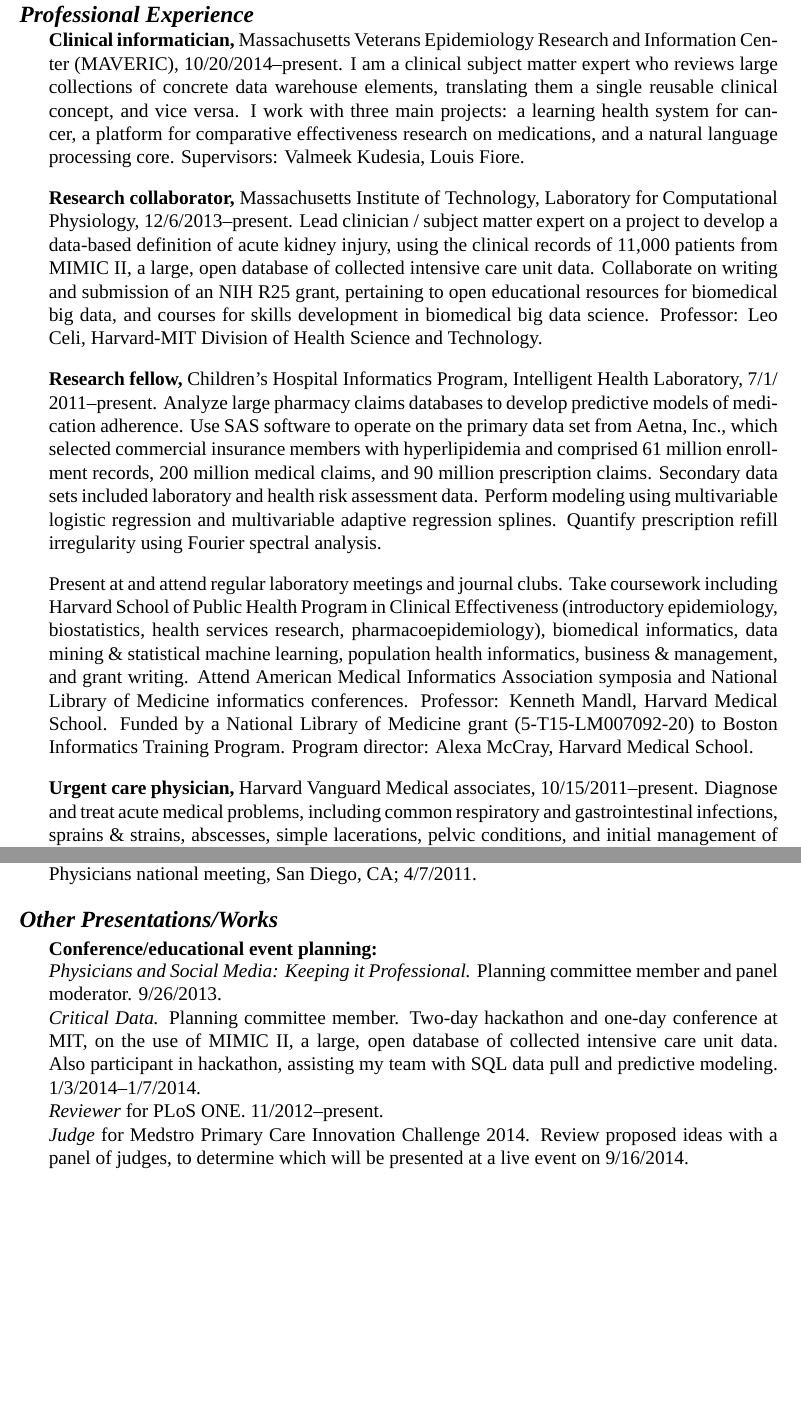
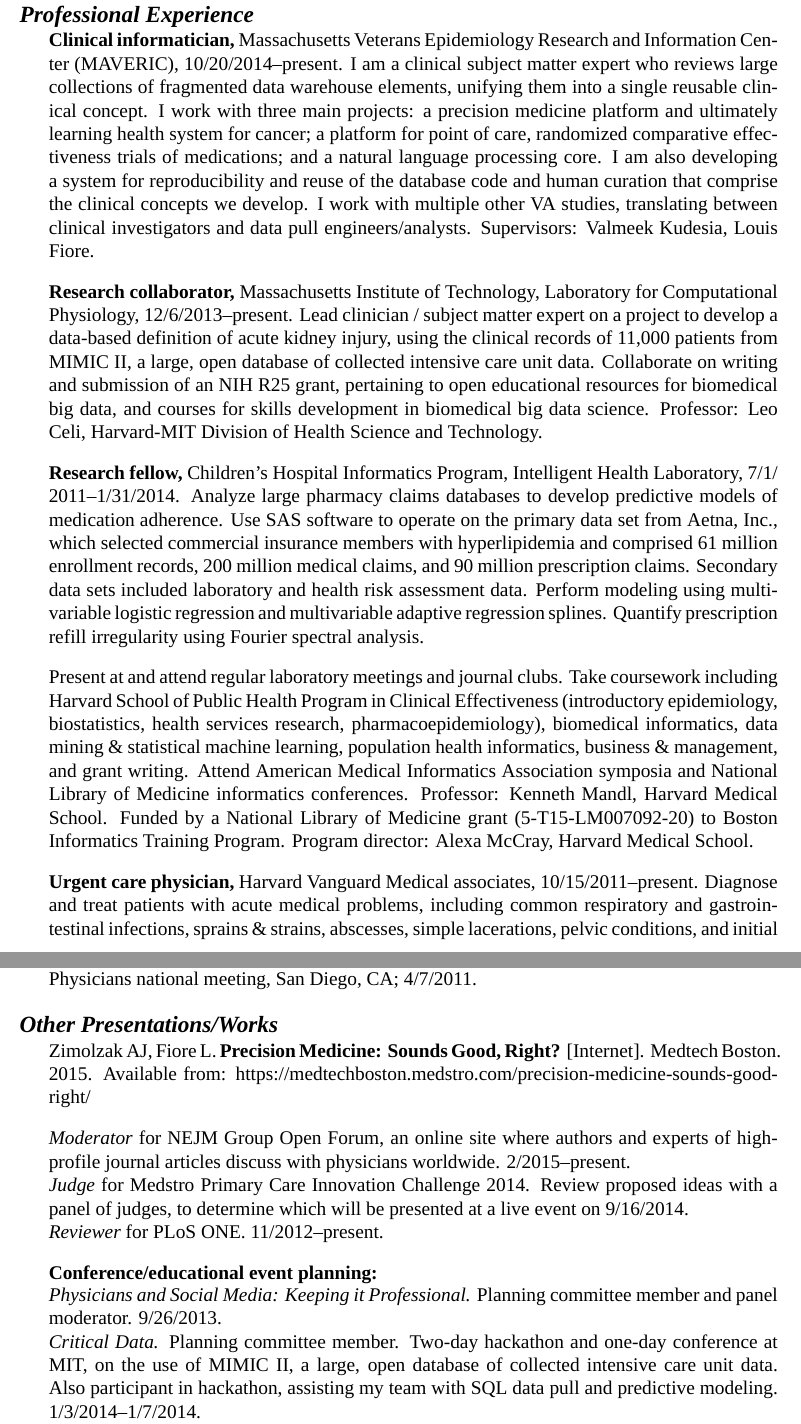
Before and after one commit to zimolzak/cv, a LaTeX CV (zimolzak-cv.tex): two parts of pages 2 and 6 of 7, joined at a grey line, cut so that both start at the same text, the shorter picture padded with empty space. Compiled offline with XeLaTeX; a missing font is replaced by an installed copy or a similar font.

Commit message:
More MAVERIC. More outside works. Remove some stuff past its prime.

```diff
--- a/zimolzak-cv.tex
+++ b/zimolzak-cv.tex
@@ -58,11 +58,16 @@
 \textbf{Clinical informatician,} Massachusetts Veterans Epidemiology
 Research and Information Center (MAVERIC), 10/20/2014\ndash{}present.
 I am a clinical subject matter expert who reviews large collections of
-concrete data warehouse elements, translating them a single reusable
-clinical concept, and vice versa. I work with three main projects: a
-learning health system for cancer, a platform for comparative
-effectiveness research on medications, and a natural language
-processing core. Supervisors: Valmeek Kudesia, Louis Fiore.
+fragmented data warehouse elements, unifying them into a single
+reusable clinical concept. I work with three main projects: a
+precision medicine platform and ultimately learning health system for
+cancer; a platform for point of care, randomized comparative
+effectiveness trials of medications; and a natural language processing
+core. I am also developing a system for reproducibility and reuse of
+the database code and human curation that comprise the clinical
+concepts we develop. I work with multiple other VA studies,
+translating between clinical investigators and data pull
+engineers/analysts. Supervisors: Valmeek Kudesia, Louis Fiore.
 
 \textbf{Research collaborator,} Massachusetts Institute of Technology,
 Laboratory for Computational Physiology, 12/6/2013\ndash{}present.
@@ -77,7 +82,7 @@
 
 \textbf{Research fellow,} Children’s Hospital Informatics Program,
 Intelligent Health Lab\-o\-ra\-to\-ry,
-\linebreak[0]7/1/\linebreak[0]2011\ndash{}\linebreak[0]pres\-ent.
+\linebreak[0]7/1/\linebreak[0]2011\ndash{}\linebreak[0]1/31/2014.
 Analyze large pharmacy claims databases to develop predictive models
 of medication adherence. Use SAS software to operate on the primary
 data set from Aetna, Inc., which selected commercial insurance members
@@ -101,7 +106,7 @@
 director: Alexa McCray, Harvard Medical School.
 
 \textbf{Urgent care physician,} Harvard Vanguard Medical associates,
-10/15/2011\ndash{}present. Diagnose and treat acute medical problems,
-including common respiratory and gastrointestinal infections, sprains
-\& strains, abscesses, simple lacerations, pelvic conditions, and
-initial management of fractures. Supervise and consult with nurse
+10/15/2011\ndash{}present. Diagnose and treat patients with acute
+medical problems, including common respiratory and gastrointestinal
+infections, sprains \& strains, abscesses, simple lacerations, pelvic
+conditions, and initial management of fractures. Supervise and consult
@@ -112,3 +117,4 @@
+02215.
 
 \textbf{Fellowship liaison,} Harvard Medical School,
 6/2012\ndash5/2013. Coordinate the twice-week\-ly, two-hour
@@ -295,7 +303,19 @@
 
 \section*{Other Presentations/Works}
 
-\subsection*{Conference/educational event planning:}
+Zimolzak AJ, Fiore L. \textbf{Precision Medicine: Sounds Good, Right?}
+[Internet]. Medtech Boston. 2015. Available from:
+https://medtechboston.medstro.com/precision-medicine-sounds-good-right/
+
+\emph{Moderator} for NEJM Group Open Forum, an online site where
+authors and experts of high-profile journal articles discuss with
+physicians worldwide. 2/2015\ndash{}present.\\
+\emph{Judge} for Medstro Primary Care Innovation Challenge 2014.
+Review proposed ideas with a panel of judges, to determine which will
+be presented at a live event on 9/16/2014.\\
+\emph{Reviewer} for PLoS ONE. 11/2012\ndash{}present.
+
+\subsection*{Conference/educational event planning:} %forward chron ??
 \emph{Physicians and Social Media: Keeping it Professional.} Planning
 committee member and panel moderator. 9/26/2013.\\
 \emph{Critical Data.} Planning committee member. Two-day hackathon and
@@ -303,10 +323,6 @@
 database of collected intensive care unit data. Also participant in
 hackathon, assisting my team with SQL data pull and predictive
 modeling. 1/3/2014\ndash\linebreak[0]1/7/2014.\\
-\emph{Reviewer} for PLoS ONE. 11/2012\ndash{}present.\\
-\emph{Judge} for Medstro Primary Care Innovation Challenge 2014.
-Review proposed ideas with a panel of judges, to determine which will
-be presented at a live event on 9/16/2014.\\
 \emph{Computing in Cardiology.} Planning committee member, abstract
 reviewer, audio/visual specialist, social event (scavenger hunt)
 planner. Three day conference for international participants from
@@ -318,4 +334,3 @@
 \emph{Massachusetts American College of Physicians Annual Scientific
   Meeting.} Planning committee member. 11/8/2014. Moderator for
 \emph{Jeopardy!}-style quiz tournament for internal medicine
-residents.
```
Also changed, not shown: zimolzak-cv.tex (27 more changed lines).
